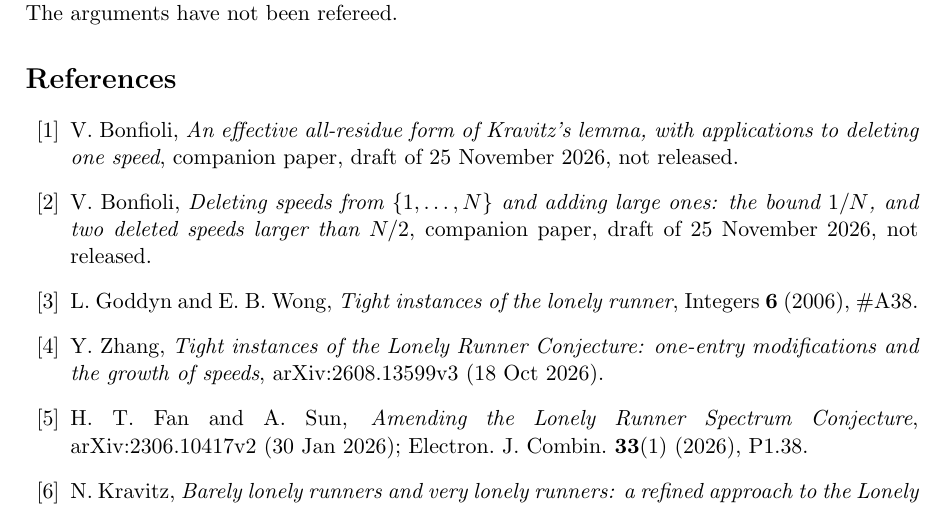
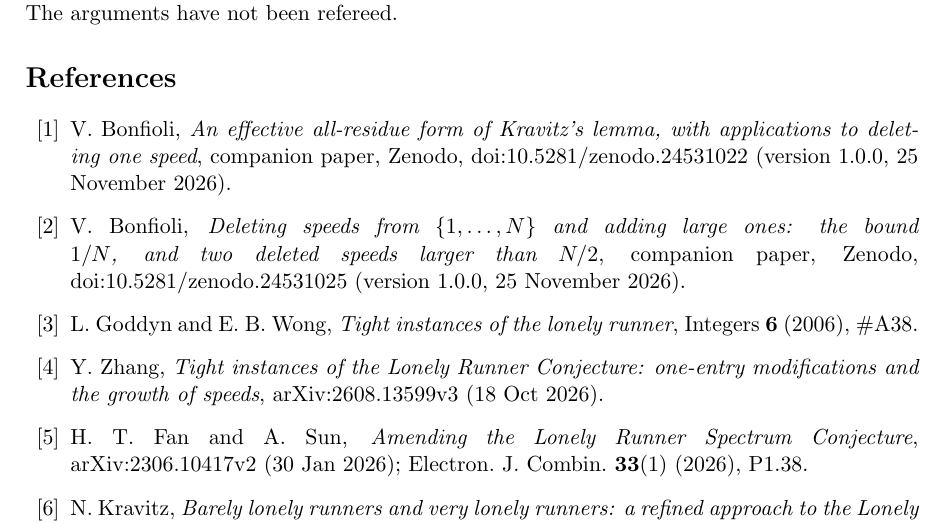
Before and after one commit to ElVec1o/lonely-runner-one-entry-values, a LaTeX paper (paper/paperA1.tex): part of page 26 of 27, cut so that both start at the same text. Compiled offline with pdfLaTeX.

Commit message:
1.0.1: companion references are now DOIs

```diff
--- a/paper/paperA1.tex
+++ b/paper/paperA1.tex
@@ -624,8 +624,8 @@ The tightness criterion, its necessity proof and the acceleration technique are
 The mathematical ideas, proofs, computations, Lean code and text of this paper were produced with substantial assistance from AI systems (Anthropic's Claude models), working under the direction of the author, V. Bonfioli, who selected the problems, set the standards of verification, reviewed the results and takes responsibility for the contents. Every statement marked Lean-verified is checked by the Lean kernel and the printed axiom lists, not by the author or the AI systems; computed statements come from the programs in the accompanying repository; statements labelled by hand are not machine-checked. In Table~\ref{tab:status}, the arguments marked reviewed were re-derived by a second pass that did not write them, and the tables are computed. The arguments have not been refereed.
 
 \begin{thebibliography}{99}
-\bibitem{A2} V.~Bonfioli, \emph{An effective all-residue form of Kravitz's lemma, with applications to deleting one speed}, companion paper, draft of 25 November 2026, not released.
-\bibitem{B} V.~Bonfioli, \emph{Deleting speeds from $\{1,\dots,N\}$ and adding large ones: the bound $1/N$, and two deleted speeds larger than $N/2$}, companion paper, draft of 25 November 2026, not released.
+\bibitem{A2} V.~Bonfioli, \emph{An effective all-residue form of Kravitz's lemma, with applications to deleting one speed}, companion paper, Zenodo, \href{https://doi.org/10.5281/zenodo.24531022}{doi:10.5281/zenodo.24531022} (version 1.0.0, 25 November 2026).
+\bibitem{B} V.~Bonfioli, \emph{Deleting speeds from $\{1,\dots,N\}$ and adding large ones: the bound $1/N$, and two deleted speeds larger than $N/2$}, companion paper, Zenodo, \href{https://doi.org/10.5281/zenodo.24531025}{doi:10.5281/zenodo.24531025} (version 1.0.0, 25 November 2026).
 \bibitem{GW} L.~Goddyn and E.~B.~Wong, \emph{Tight instances of the lonely runner}, Integers \textbf{6} (2006), \#A38.
 \bibitem{Z} Y.~Zhang, \emph{Tight instances of the Lonely Runner Conjecture: one-entry modifications and the growth of speeds}, arXiv:2608.13599v3 (18 Oct 2026).
 \bibitem{FS} H.~T.~Fan and A.~Sun, \emph{Amending the Lonely Runner Spectrum Conjecture}, arXiv:2306.10417v2 (30 Jan 2026); Electron.\ J.\ Combin.\ \textbf{33}(1) (2026), P1.38.
```
Also changed, not shown: README.md, paper/paperA1.pdf, 3 other files.
